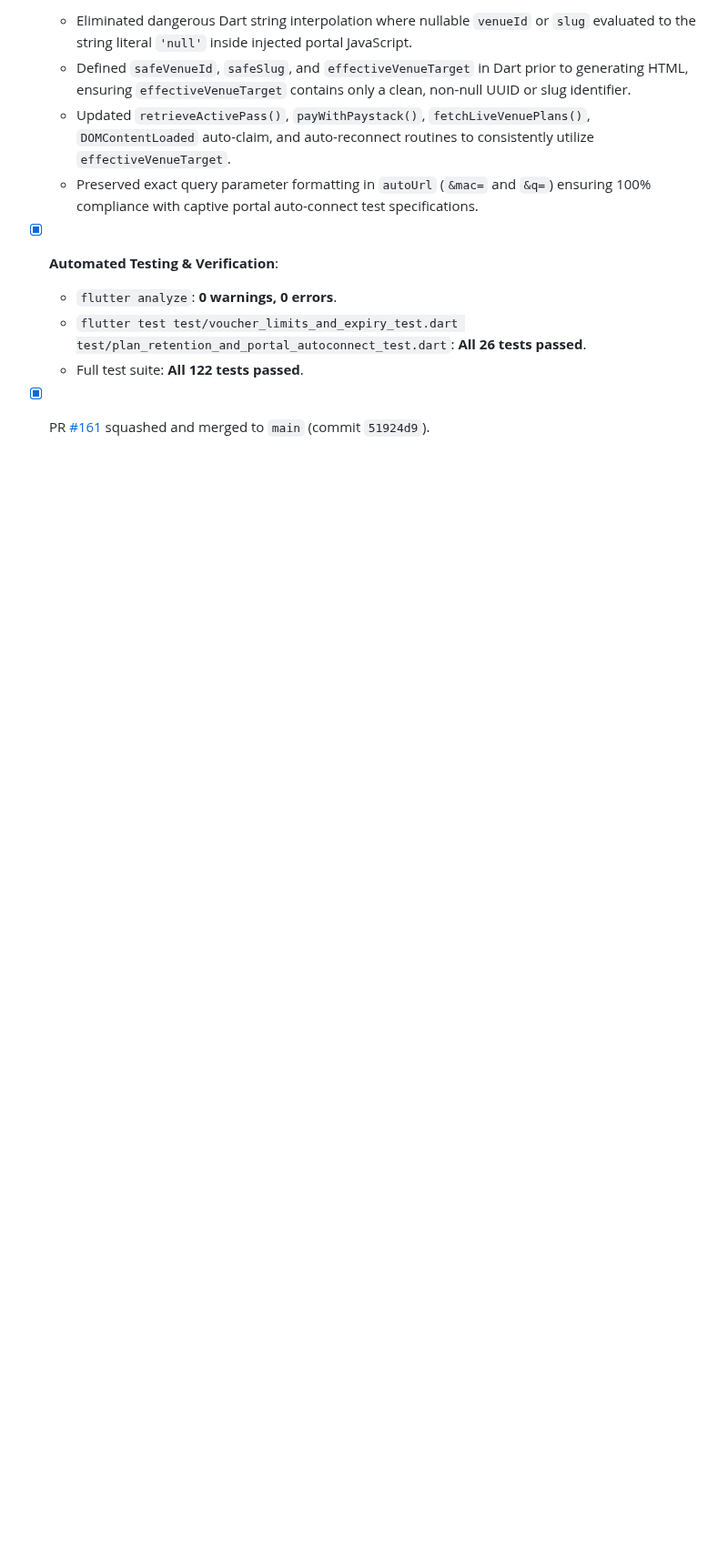
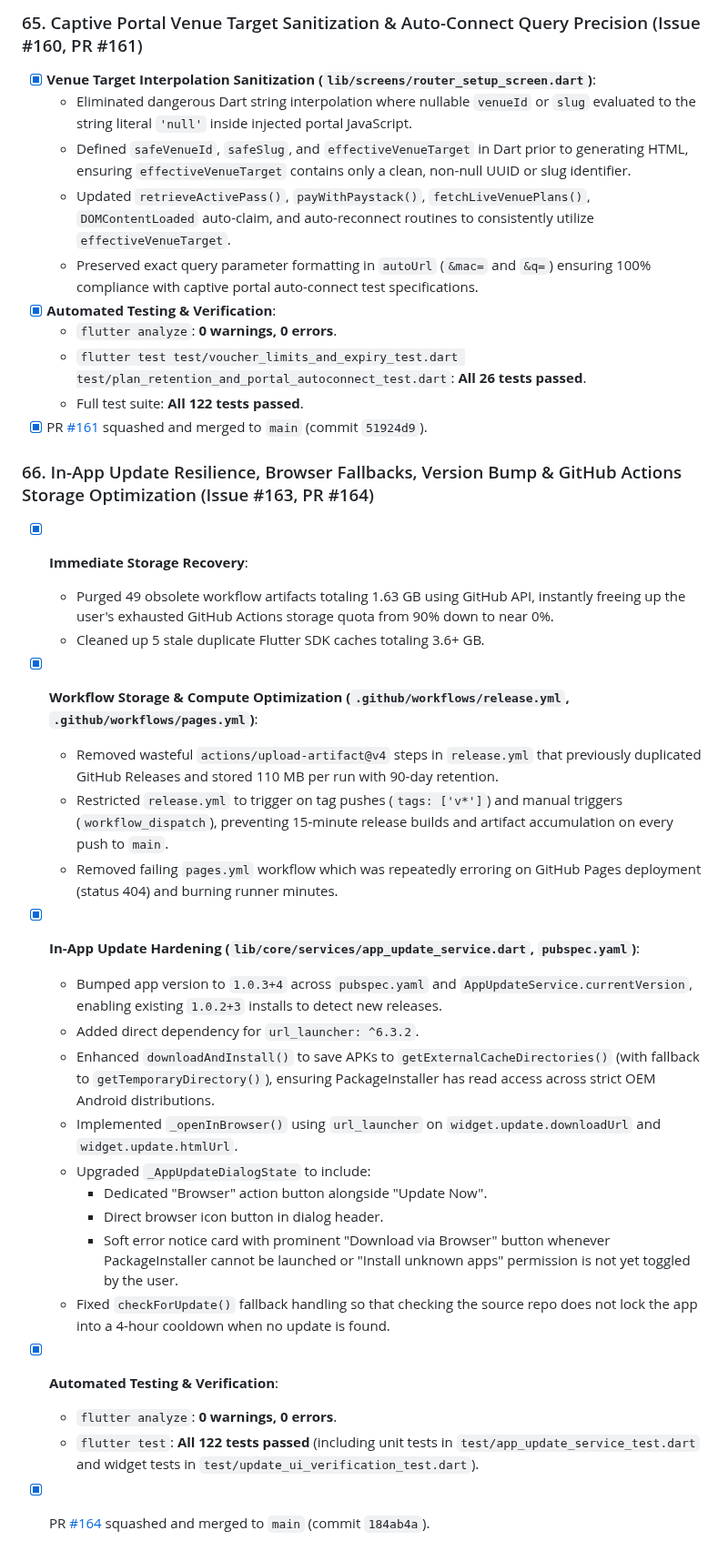
Before and after one commit to Icedmist/WavePass-Android, a Markdown page: progress.md, the part around the change. Shown at 91% size. Rendered like a GitHub page; blank space fills up the shorter version.

Commit message:
docs: record milestone 66 in progress.md (#165)

```diff
--- a/progress.md
+++ b/progress.md
@@ -977,3 +977,26 @@
   - `flutter test test/voucher_limits_and_expiry_test.dart test/plan_retention_and_portal_autoconnect_test.dart`: **All 26 tests passed**.
   - Full test suite: **All 122 tests passed**.
 - [x] PR [#161](https://github.com/Icedmist/WavePass-Android/pull/161) squashed and merged to `main` (commit `51924d9`).
+
+### 66. In-App Update Resilience, Browser Fallbacks, Version Bump & GitHub Actions Storage Optimization (Issue #163, PR #164)
+- [x] **Immediate Storage Recovery**:
+  - Purged 49 obsolete workflow artifacts totaling 1.63 GB using GitHub API, instantly freeing up the user's exhausted GitHub Actions storage quota from 90% down to near 0%.
+  - Cleaned up 5 stale duplicate Flutter SDK caches totaling 3.6+ GB.
+- [x] **Workflow Storage & Compute Optimization (`.github/workflows/release.yml`, `.github/workflows/pages.yml`)**:
+  - Removed wasteful `actions/upload-artifact@v4` steps in `release.yml` that previously duplicated GitHub Releases and stored 110 MB per run with 90-day retention.
+  - Restricted `release.yml` to trigger on tag pushes (`tags: ['v*']`) and manual triggers (`workflow_dispatch`), preventing 15-minute release builds and artifact accumulation on every push to `main`.
+  - Removed failing `pages.yml` workflow which was repeatedly erroring on GitHub Pages deployment (status 404) and burning runner minutes.
+- [x] **In-App Update Hardening (`lib/core/services/app_update_service.dart`, `pubspec.yaml`)**:
+  - Bumped app version to `1.0.3+4` across `pubspec.yaml` and `AppUpdateService.currentVersion`, enabling existing `1.0.2+3` installs to detect new releases.
+  - Added direct dependency for `url_launcher: ^6.3.2`.
+  - Enhanced `downloadAndInstall()` to save APKs to `getExternalCacheDirectories()` (with fallback to `getTemporaryDirectory()`), ensuring PackageInstaller has read access across strict OEM Android distributions.
+  - Implemented `_openInBrowser()` using `url_launcher` on `widget.update.downloadUrl` and `widget.update.htmlUrl`.
+  - Upgraded `_AppUpdateDialogState` to include:
+    - Dedicated "Browser" action button alongside "Update Now".
+    - Direct browser icon button in dialog header.
+    - Soft error notice card with prominent "Download via Browser" button whenever PackageInstaller cannot be launched or "Install unknown apps" permission is not yet toggled by the user.
+  - Fixed `checkForUpdate()` fallback handling so that checking the source repo does not lock the app into a 4-hour cooldown when no update is found.
+- [x] **Automated Testing & Verification**:
+  - `flutter analyze`: **0 warnings, 0 errors**.
+  - `flutter test`: **All 122 tests passed** (including unit tests in `test/app_update_service_test.dart` and widget tests in `test/update_ui_verification_test.dart`).
+- [x] PR [#164](https://github.com/Icedmist/WavePass-Android/pull/164) squashed and merged to `main` (commit `184ab4a`).
```
